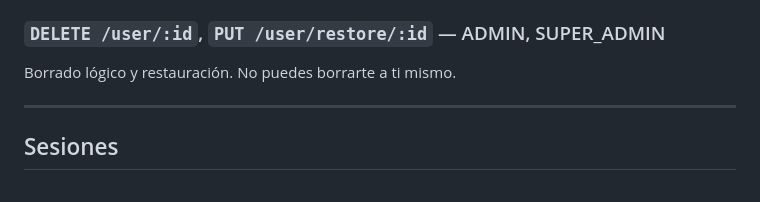
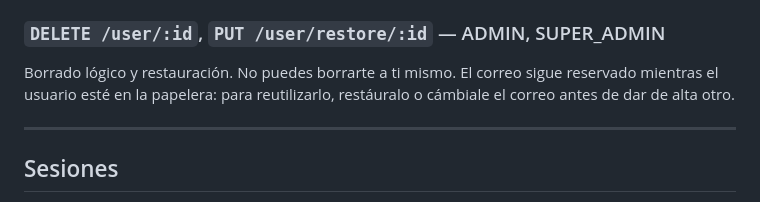
Before and after one commit to mtandazo35/whatsapp-gateway, a Markdown page: docs/API.md, the part around the change. Drawn GitHub-style.

Commit message:
docs: correo reservado mientras el usuario esta en la papelera

```diff
--- a/docs/API.md
+++ b/docs/API.md
@@ -119,7 +119,9 @@ Mismos campos que el alta más `isActive`. Reglas:
 
 ### `DELETE /user/:id`, `PUT /user/restore/:id` — ADMIN, SUPER_ADMIN
 
-Borrado lógico y restauración. No puedes borrarte a ti mismo.
+Borrado lógico y restauración. No puedes borrarte a ti mismo. El correo sigue reservado
+mientras el usuario esté en la papelera: para reutilizarlo, restáuralo o cámbiale el correo
+antes de dar de alta otro.
 
 ---
 
```
